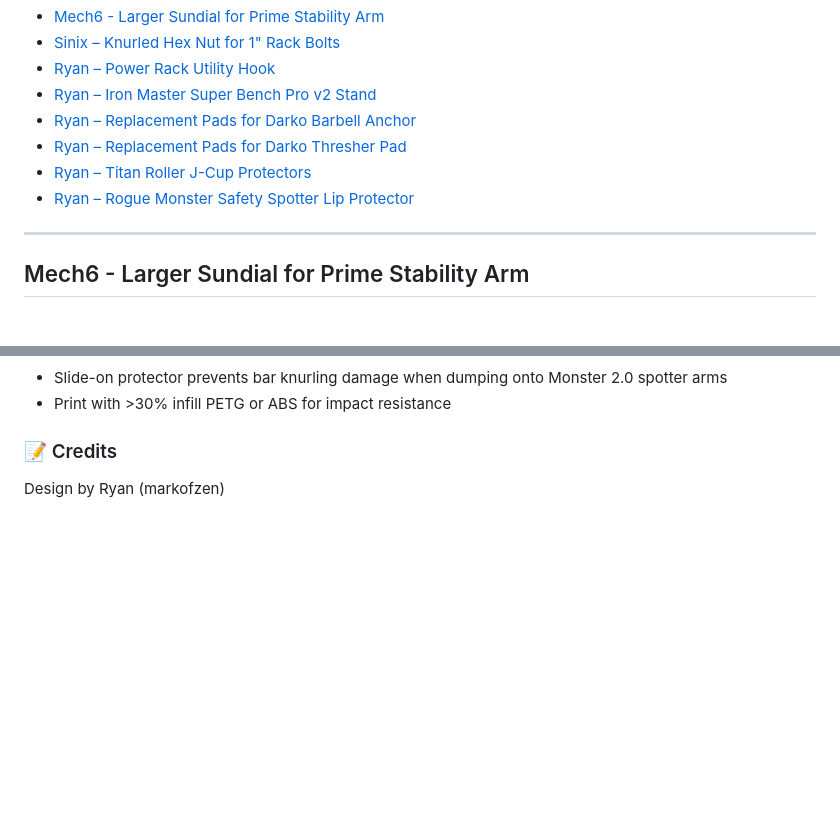
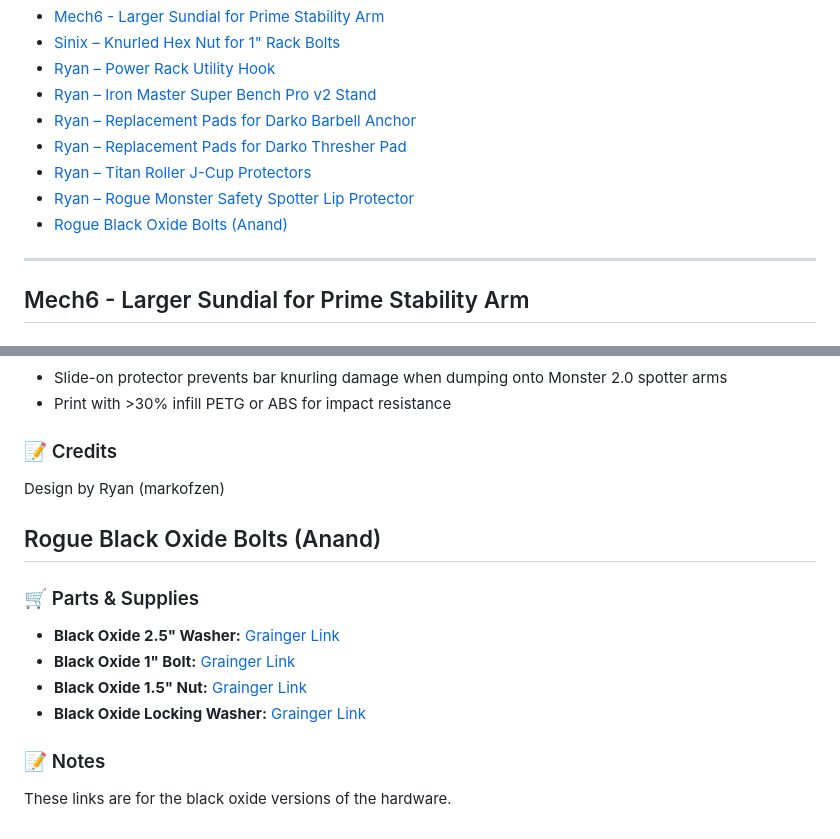
Before and after one commit to laynemag/HomeGymDIY, a Markdown page: misc/README.md, 2 parts joined by grey strips. GitHub-like rendering; blank space fills up the shorter version.

Commit message:
feat: anand bolt links

```diff
--- a/misc/README.md
+++ b/misc/README.md
@@ -16,6 +16,7 @@ Custom utility accessories for racks, benches, and cable systems.
 - [Ryan – Replacement Pads for Darko Thresher Pad](#ryan--replacement-pads-for-darko-thresher-pad)
 - [Ryan – Titan Roller J-Cup Protectors](#ryan--titan-roller-j-cup-protectors)
 - [Ryan – Rogue Monster Safety Spotter Lip Protector](#ryan--rogue-monster-safety-spotter-lip-protector)
+- [Rogue Black Oxide Bolts (Anand)](#rogue-black-oxide-bolts-anand)
 
 ---
 
@@ -191,3 +192,16 @@ Designs by Ryan (markofzen)
 ### 📝 Credits
 
 Design by Ryan (markofzen)
+
+## Rogue Black Oxide Bolts (Anand)
+
+### 🛒 Parts & Supplies
+
+- **Black Oxide 2.5" Washer:** [Grainger Link](https://www.grainger.com/product/USS-Washer-Case-Hardened-22UE19)
+- **Black Oxide 1" Bolt:** [Grainger Link](https://www.grainger.com/product/Hex-Head-Cap-Screw-Steel-25CL18)
+- **Black Oxide 1.5" Nut:** [Grainger Link](https://www.grainger.com/product/Hex-Nut-Std-Hex-12P505)
+- **Black Oxide Locking Washer:** [Grainger Link](https://www.grainger.com/product/Split-Lock-Washer-Case-Hardened-22UH39?opr=PDPBRDSP&analytics=dsbrItems_22UE11)
+
+### 📝 Notes
+
+These links are for the black oxide versions of the hardware.
```
